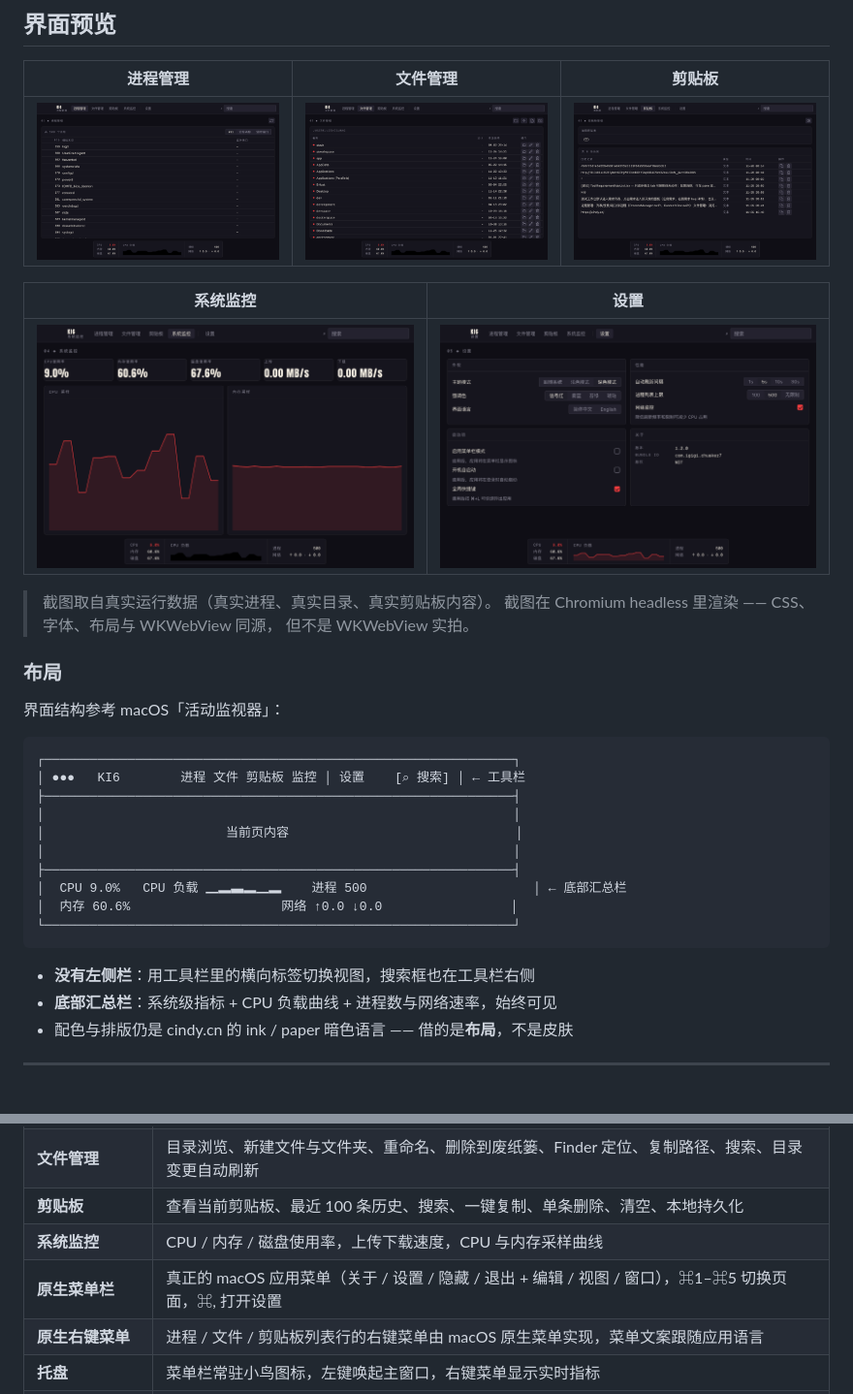
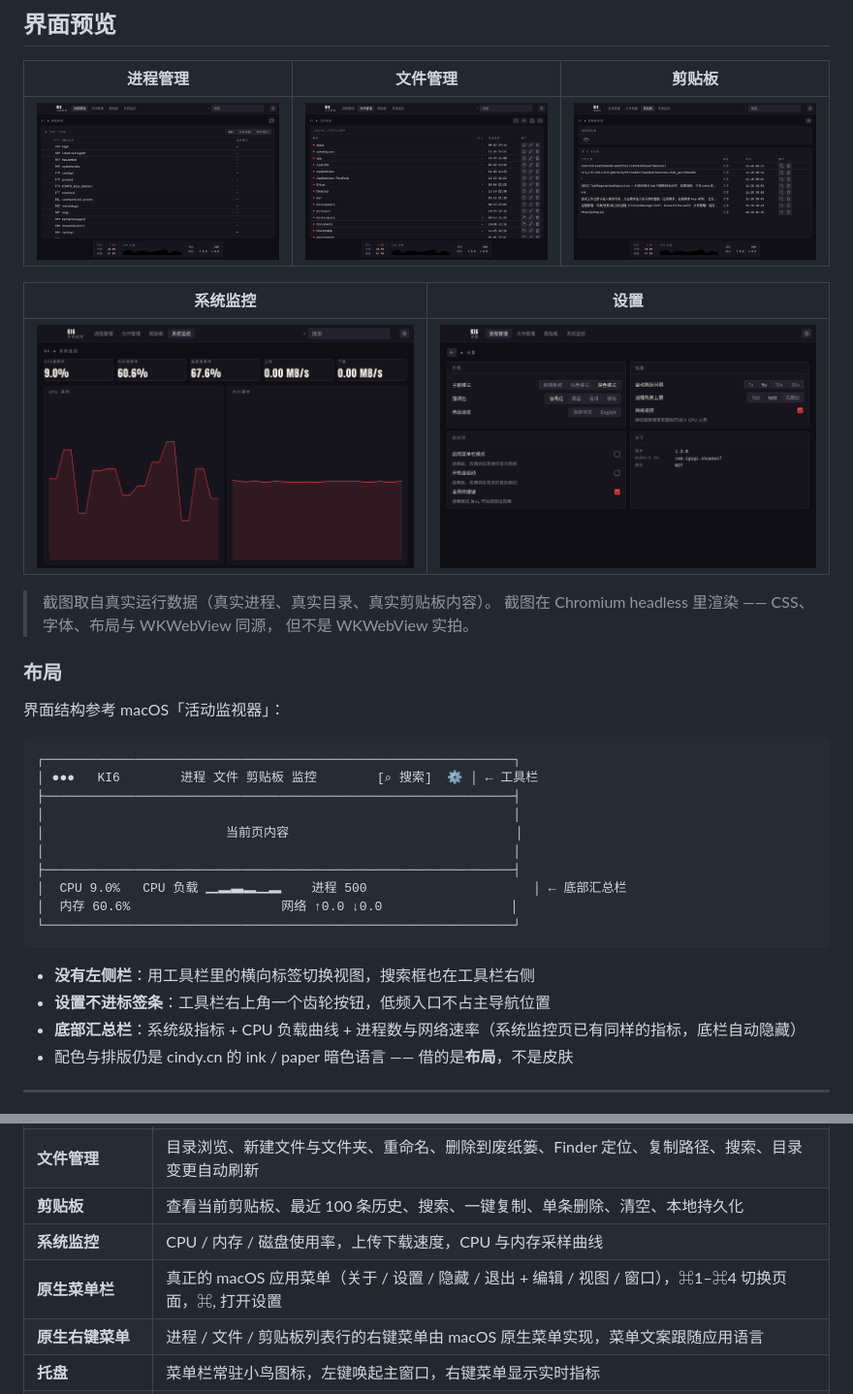
Before and after one commit to alishiguang/killer7, a Markdown page: README.md, 2 parts joined by grey strips. Shown at 97% size. Rendered like a GitHub page; pictures changed too: docs/screenshots/tauri-clipboard.png, docs/screenshots/tauri-files.png, docs/screenshots/tauri-monitor.png.

````diff
--- a/README.md
+++ b/README.md
@@ -52,7 +52,7 @@ Tauri v2 + React 19** 重写版。业务逻辑、数据来源与交互语义保
 
 ```
 ┌──────────────────────────────────────────────────────────────┐
-│ ●●●   KI6        进程 文件 剪贴板 监控 │ 设置    [⌕ 搜索] │ ← 工具栏
+│ ●●●   KI6        进程 文件 剪贴板 监控        [⌕ 搜索]  ⚙ │ ← 工具栏
 ├──────────────────────────────────────────────────────────────┤
 │                                                              │
 │                        当前页内容                              │
@@ -64,7 +64,8 @@ Tauri v2 + React 19** 重写版。业务逻辑、数据来源与交互语义保
 ```
 
 - **没有左侧栏**：用工具栏里的横向标签切换视图，搜索框也在工具栏右侧
-- **底部汇总栏**：系统级指标 + CPU 负载曲线 + 进程数与网络速率，始终可见
+- **设置不进标签条**：工具栏右上角一个齿轮按钮，低频入口不占主导航位置
+- **底部汇总栏**：系统级指标 + CPU 负载曲线 + 进程数与网络速率（系统监控页已有同样的指标，底栏自动隐藏）
 - 配色与排版仍是 cindy.cn 的 ink / paper 暗色语言 —— 借的是**布局**，不是皮肤
 
 ---
@@ -91,7 +92,7 @@ Tauri v2 + React 19** 重写版。业务逻辑、数据来源与交互语义保
 | **文件管理** | 目录浏览、新建文件与文件夹、重命名、删除到废纸篓、Finder 定位、复制路径、搜索、目录变更自动刷新 |
 | **剪贴板** | 查看当前剪贴板、最近 100 条历史、搜索、一键复制、单条删除、清空、本地持久化 |
 | **系统监控** | CPU / 内存 / 磁盘使用率，上传下载速度，CPU 与内存采样曲线 |
-| **原生菜单栏** | 真正的 macOS 应用菜单（关于 / 设置 / 隐藏 / 退出 + 编辑 / 视图 / 窗口），⌘1–⌘5 切换页面，⌘, 打开设置 |
+| **原生菜单栏** | 真正的 macOS 应用菜单（关于 / 设置 / 隐藏 / 退出 + 编辑 / 视图 / 窗口），⌘1–⌘4 切换页面，⌘, 打开设置 |
 | **原生右键菜单** | 进程 / 文件 / 剪贴板列表行的右键菜单由 macOS 原生菜单实现，菜单文案跟随应用语言 |
 | **托盘** | 菜单栏常驻小鸟图标，左键唤起主窗口，右键菜单显示实时指标 |
 | **全局快捷键** | `⌘ + L` 快速激活应用 |
````
Also changed, not shown: 13 other files.
